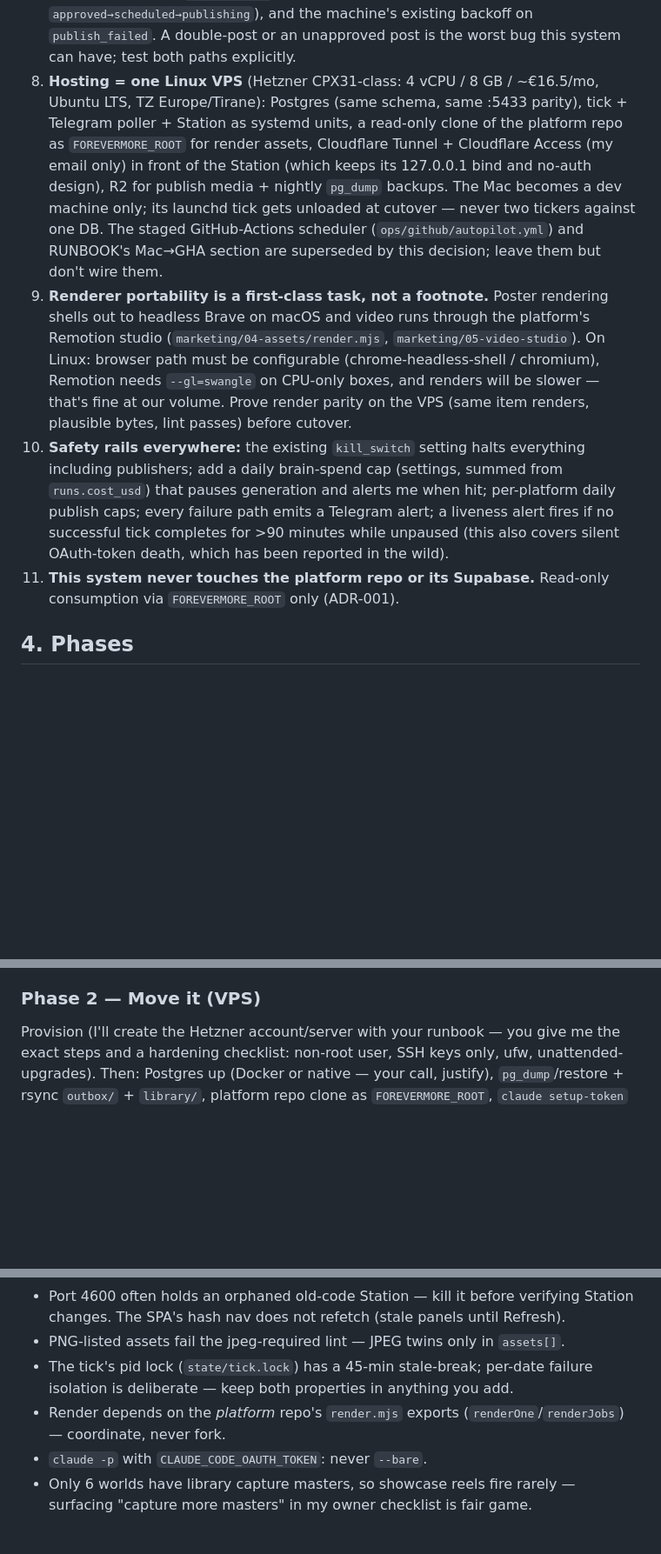
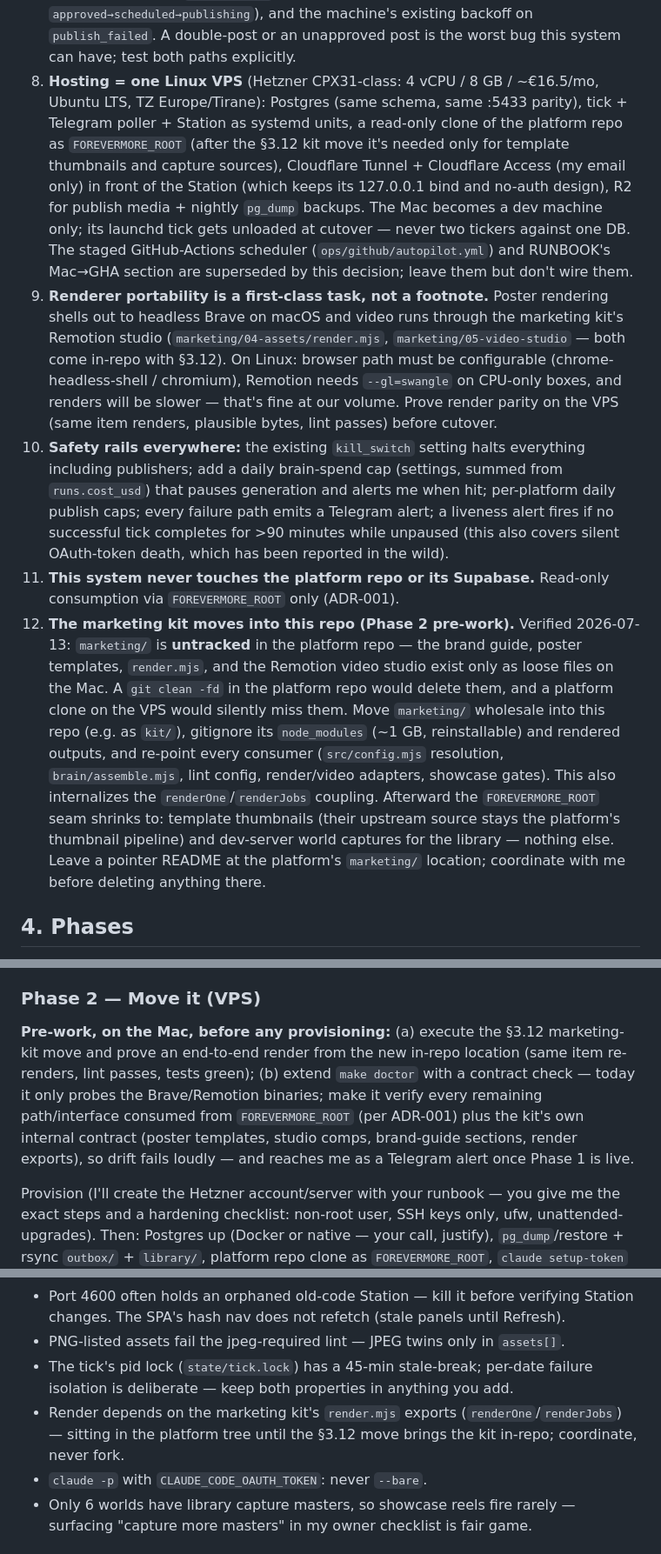
Before and after one commit to Redoni18/forevermore-autopilot, a Markdown page: docs/WAVE2_BRIEF.md, 3 parts joined by grey strips. Shown at 87% size. Drawn GitHub-style; blank space fills up the shorter version.

Commit message:
docs(brief): marketing-kit rehome (§3.12) + doctor contract check as Phase 2 pre-work
marketing/ is untracked in the platform repo — brand guide, poster
templates, render.mjs, and the Remotion studio exist only as loose
files on the Mac (git clean -fd there would delete them; a VPS clone
would miss them). Decision: move the kit wholesale into this repo,
gitignore node_modules/renders, shrink the FOREVERMORE_ROOT seam to
thumbnails + captures, and extend make doctor beyond binary probes to
verify the full ADR-001 contract surface.

Co-Authored-By: Claude Fable 5 <noreply@anthropic.com>

```diff
--- a/docs/WAVE2_BRIEF.md
+++ b/docs/WAVE2_BRIEF.md
@@ -45,10 +45,11 @@ If you find a genuine blocker, present evidence and a recommendation. Otherwise
    - **TikTok:** unaudited API clients can only create `SELF_ONLY` (private) posts, regardless of account. So v1 = **inbox upload mode with `FILE_UPLOAD`** (no domain verification needed): the draft lands in my TikTok inbox, Telegram nudges me, I tap publish in the app. That fits the approval flow anyway. In parallel, prepare and submit the **Content Posting API audit** (needs: demo video of the OAuth+post flow, privacy policy + ToS URLs — the platform's live legal pages qualify, unchecked privacy-level defaults; typical turnaround 2–4 weeks) so direct public posting unlocks later. Verify current unaudited semantics at build time.
    - **X/Twitter:** later (Phase 4+). Free tier is dead (Feb 2026); pay-per-use ≈ $0.015/post ($0.20 with a link) — trivially cheap at our volume. Design the publisher as adapters so X is just a third implementation.
 7. **The approval gate is absolute.** Only items whose status is `approved` — an explicit decision recorded in `approvals` — may ever reach a publisher. Publishing is idempotent: check `post_results` before creating, single-flight per item (CAS `approved→scheduled→publishing`), and the machine's existing backoff on `publish_failed`. A double-post or an unapproved post is the worst bug this system can have; test both paths explicitly.
-8. **Hosting = one Linux VPS** (Hetzner CPX31-class: 4 vCPU / 8 GB / ~€16.5/mo, Ubuntu LTS, TZ Europe/Tirane): Postgres (same schema, same :5433 parity), tick + Telegram poller + Station as systemd units, a read-only clone of the platform repo as `FOREVERMORE_ROOT` for render assets, Cloudflare Tunnel + Cloudflare Access (my email only) in front of the Station (which keeps its 127.0.0.1 bind and no-auth design), R2 for publish media + nightly `pg_dump` backups. The Mac becomes a dev machine only; its launchd tick gets unloaded at cutover — never two tickers against one DB. The staged GitHub-Actions scheduler (`ops/github/autopilot.yml`) and RUNBOOK's Mac→GHA section are superseded by this decision; leave them but don't wire them.
-9. **Renderer portability is a first-class task, not a footnote.** Poster rendering shells out to headless Brave on macOS and video runs through the platform's Remotion studio (`marketing/04-assets/render.mjs`, `marketing/05-video-studio`). On Linux: browser path must be configurable (chrome-headless-shell / chromium), Remotion needs `--gl=swangle` on CPU-only boxes, and renders will be slower — that's fine at our volume. Prove render parity on the VPS (same item renders, plausible bytes, lint passes) before cutover.
+8. **Hosting = one Linux VPS** (Hetzner CPX31-class: 4 vCPU / 8 GB / ~€16.5/mo, Ubuntu LTS, TZ Europe/Tirane): Postgres (same schema, same :5433 parity), tick + Telegram poller + Station as systemd units, a read-only clone of the platform repo as `FOREVERMORE_ROOT` (after the §3.12 kit move it's needed only for template thumbnails and capture sources), Cloudflare Tunnel + Cloudflare Access (my email only) in front of the Station (which keeps its 127.0.0.1 bind and no-auth design), R2 for publish media + nightly `pg_dump` backups. The Mac becomes a dev machine only; its launchd tick gets unloaded at cutover — never two tickers against one DB. The staged GitHub-Actions scheduler (`ops/github/autopilot.yml`) and RUNBOOK's Mac→GHA section are superseded by this decision; leave them but don't wire them.
+9. **Renderer portability is a first-class task, not a footnote.** Poster rendering shells out to headless Brave on macOS and video runs through the marketing kit's Remotion studio (`marketing/04-assets/render.mjs`, `marketing/05-video-studio` — both come in-repo with §3.12). On Linux: browser path must be configurable (chrome-headless-shell / chromium), Remotion needs `--gl=swangle` on CPU-only boxes, and renders will be slower — that's fine at our volume. Prove render parity on the VPS (same item renders, plausible bytes, lint passes) before cutover.
 10. **Safety rails everywhere:** the existing `kill_switch` setting halts everything including publishers; add a daily brain-spend cap (settings, summed from `runs.cost_usd`) that pauses generation and alerts me when hit; per-platform daily publish caps; every failure path emits a Telegram alert; a liveness alert fires if no successful tick completes for >90 minutes while unpaused (this also covers silent OAuth-token death, which has been reported in the wild).
 11. **This system never touches the platform repo or its Supabase.** Read-only consumption via `FOREVERMORE_ROOT` only (ADR-001).
+12. **The marketing kit moves into this repo (Phase 2 pre-work).** Verified 2026-07-13: `marketing/` is **untracked** in the platform repo — the brand guide, poster templates, `render.mjs`, and the Remotion video studio exist only as loose files on the Mac. A `git clean -fd` in the platform repo would delete them, and a platform clone on the VPS would silently miss them. Move `marketing/` wholesale into this repo (e.g. as `kit/`), gitignore its `node_modules` (~1 GB, reinstallable) and rendered outputs, and re-point every consumer (`src/config.mjs` resolution, `brain/assemble.mjs`, lint config, render/video adapters, showcase gates). This also internalizes the `renderOne`/`renderJobs` coupling. Afterward the `FOREVERMORE_ROOT` seam shrinks to: template thumbnails (their upstream source stays the platform's thumbnail pipeline) and dev-server world captures for the library — nothing else. Leave a pointer README at the platform's `marketing/` location; coordinate with me before deleting anything there.
 
 ## 4. Phases
 
@@ -76,6 +77,8 @@ A long-polling Telegram bot daemon (own launchd/systemd unit, own lockfile), res
 **DoD:** from my phone: I see a tick summary, receive a new item as a card with playable media, approve one item, request changes on another with a note and later receive its attempt-2 card, commission one item via `/new` and see it arrive, `/pause` halts the next tick and `/resume` restores it, and I received at least one real error alert (force one in a test). Bot survives a Mac reboot (launchd). Zero Telegram messages during a quiet-hours tick except a forced critical alert.
 
 ### Phase 2 — Move it (VPS)
+
+**Pre-work, on the Mac, before any provisioning:** (a) execute the §3.12 marketing-kit move and prove an end-to-end render from the new in-repo location (same item re-renders, lint passes, tests green); (b) extend `make doctor` with a contract check — today it only probes the Brave/Remotion binaries; make it verify every remaining path/interface consumed from `FOREVERMORE_ROOT` (per ADR-001) plus the kit's own internal contract (poster templates, studio comps, brand-guide sections, render exports), so drift fails loudly — and reaches me as a Telegram alert once Phase 1 is live.
 
 Provision (I'll create the Hetzner account/server with your runbook — you give me the exact steps and a hardening checklist: non-root user, SSH keys only, ufw, unattended-upgrades). Then: Postgres up (Docker or native — your call, justify), `pg_dump`/restore + rsync `outbox/` + `library/`, platform repo clone as `FOREVERMORE_ROOT`, `claude setup-token` (I run it, you tell me exactly how/where the token lands), systemd units + timers for tick/poller/Station with `EnvironmentFile`, TZ pinned, cloudflared tunnel + Access policy (my email), render-parity proof (§3.9), nightly `pg_dump` → R2 with a tested restore, `make doctor` green on the box, then unload the Mac launchd agent.
 
@@ -110,7 +113,7 @@ The PRD's reflect stage (§8): weekly, read `metrics_snapshots` + decision histo
 - Port 4600 often holds an orphaned old-code Station — kill it before verifying Station changes. The SPA's hash nav does not refetch (stale panels until Refresh).
 - PNG-listed assets fail the jpeg-required lint — JPEG twins only in `assets[]`.
 - The tick's pid lock (`state/tick.lock`) has a 45-min stale-break; per-date failure isolation is deliberate — keep both properties in anything you add.
-- Render depends on the *platform* repo's `render.mjs` exports (`renderOne`/`renderJobs`) — coordinate, never fork.
+- Render depends on the marketing kit's `render.mjs` exports (`renderOne`/`renderJobs`) — sitting in the platform tree until the §3.12 move brings the kit in-repo; coordinate, never fork.
 - `claude -p` with `CLAUDE_CODE_OAUTH_TOKEN`: never `--bare`.
 - Only 6 worlds have library capture masters, so showcase reels fire rarely — surfacing "capture more masters" in my owner checklist is fair game.
 
```
